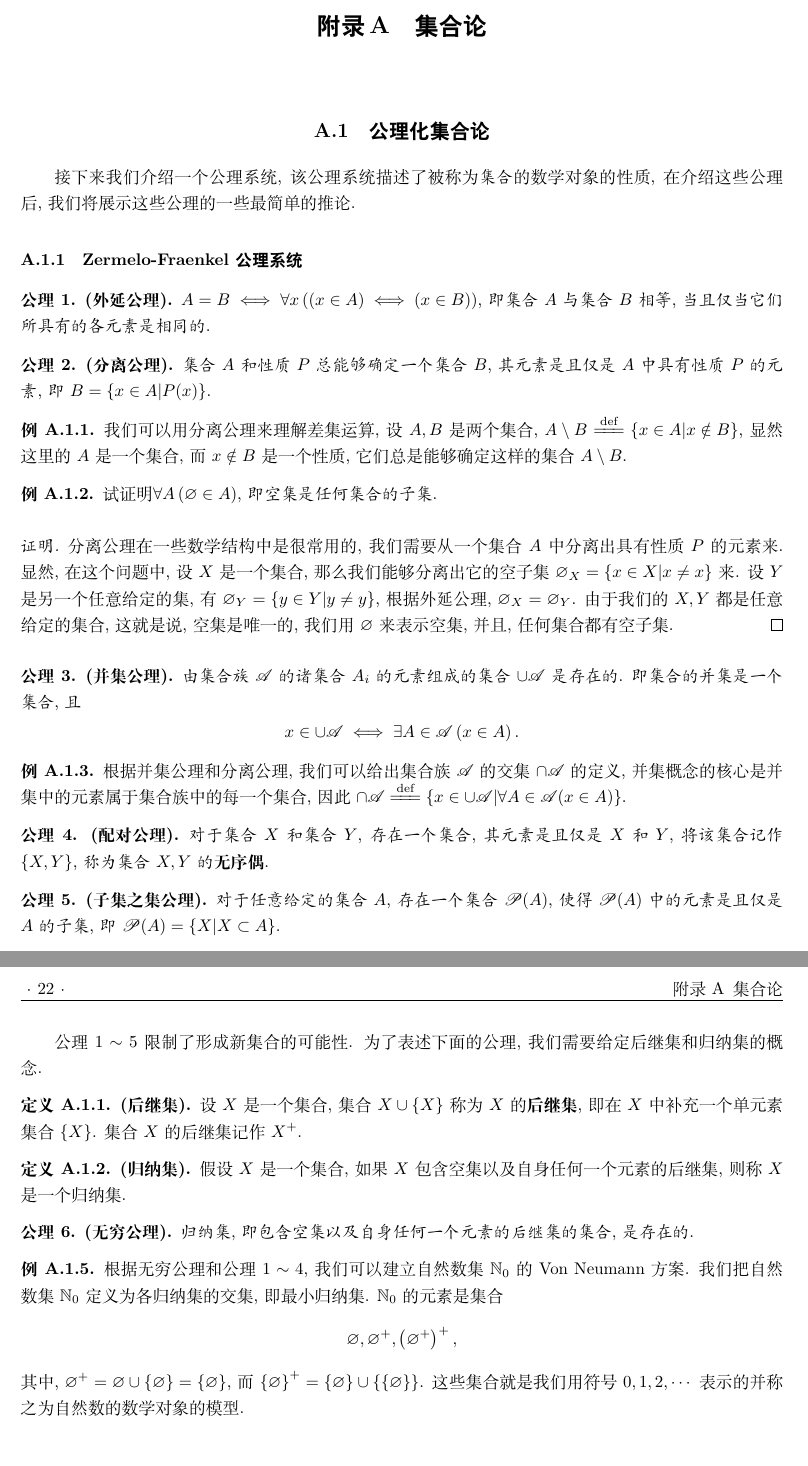
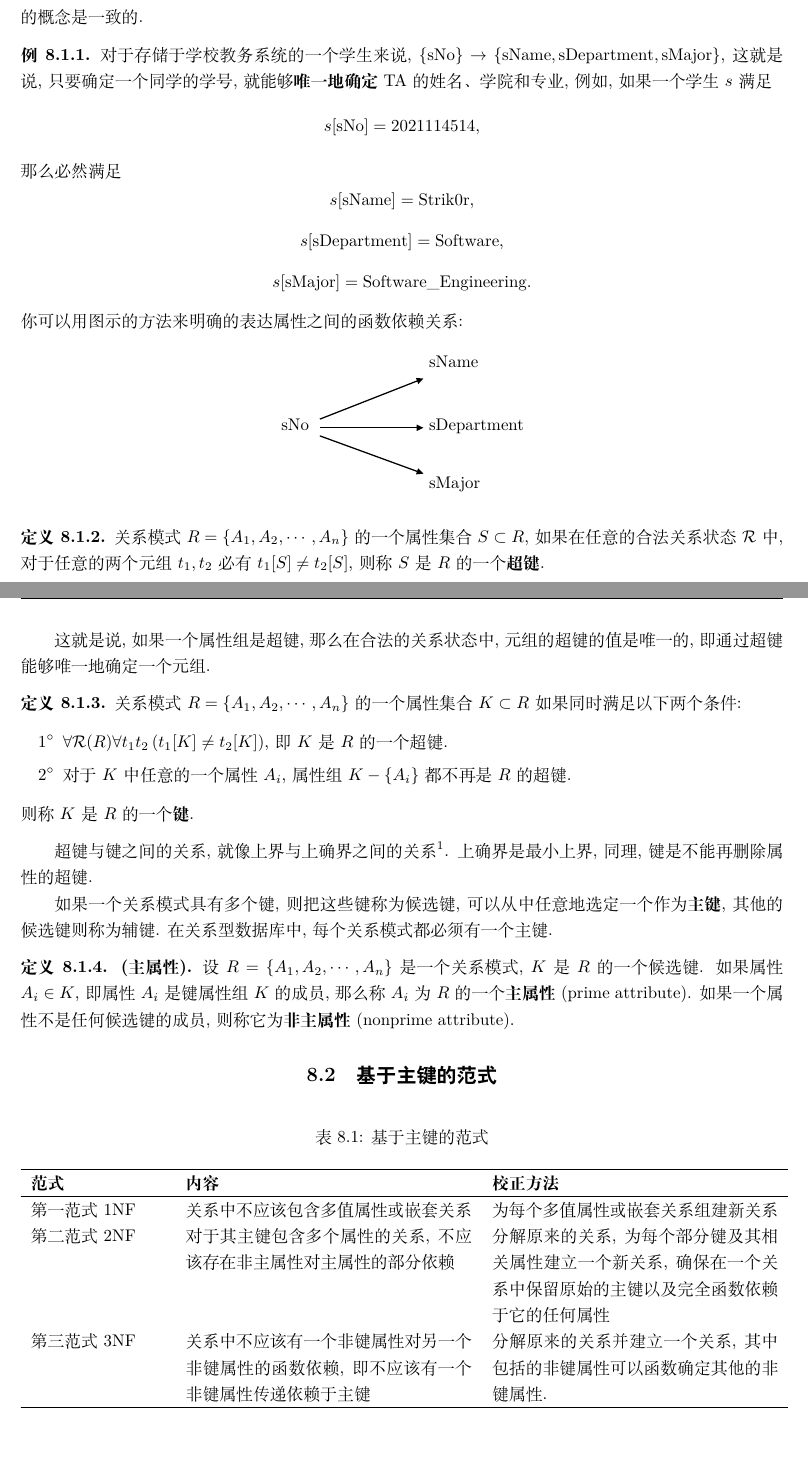
Before and after one commit to Strik0r-QF/DatabaseSystem, a LaTeX thesis (数据库系统基础.tex): two parts of pages 27 and 28 of 30 before the commit and two parts of pages 25 and 26 of 30 after it, joined at a grey line, cut at the place of the change. Compiled offline with XeLaTeX; a missing font is replaced by an installed copy or a similar font.

Commit message:
更新了函数依赖、1NF、2NF、3NF的理论内容

```diff
--- a/数据库系统基础.tex
+++ b/数据库系统基础.tex
@@ -872,3 +889,118 @@ WHERE  <Condition>
+换言之, 属性组 $X$ 中的一个值能够唯一确定属性组 $Y$ 中的一个值.
+这与我们在数学上接触过的函数的概念是一致的.
+
+\begin{example}
+    对于存储于学校教务系统的一个学生来说, $\left\{\mathrm{sNo}\right\} \to \left\{
+        \mathrm{sName}, \mathrm{sDepartment}, \mathrm{sMajor}
+    \right\}$, 这就是说, 只要确定一个同学的学号, 就能够\textbf{唯一地确定}
+    TA 的姓名、学院和专业, 例如, 如果一个学生 $s$ 满足
+    \[ s[\mathrm{sNo}] = 2021114514, \]
+    那么必然满足
+    \[ s[\mathrm{sName}] = \mathrm{Strik0r}, \]
+    \[ s[\mathrm{sDepartment}] = \mathrm{Software}, \]
+    \[ s[\mathrm{sMajor}] = \mathrm{Software\_Engineering}. \]
+    你可以用图示的方法来明确的表达属性之间的函数依赖关系:
+    \begin{figure}[H]
+        \centering
+
+
+        \tikzset{every picture/.style={line width=0.75pt}} %set default line width to 0.75pt
+
+        \begin{tikzpicture}[x=0.75pt,y=0.75pt,yscale=-1,xscale=1]
+        %uncomment if require: \path (0,300); %set diagram left start at 0, and has height of 300
+
+
+        % Text Node
+        \draw (122,128) node [anchor=north west][inner sep=0.75pt]   [align=left] {sNo};
+        % Text Node
+        \draw (239,78) node [anchor=north west][inner sep=0.75pt]   [align=left] {sName};
+        % Text Node
+        \draw (239,128) node [anchor=north west][inner sep=0.75pt]   [align=left] {sDepartment};
+        % Text Node
+        \draw (239,174) node [anchor=north west][inner sep=0.75pt]   [align=left] {sMajor};
+        % Connection
+        \draw    (154,129.64) -- (233.21,98.58) ;
+        \draw [shift={(236,97.48)}, rotate = 158.59] [fill={rgb, 255:red, 0; green, 0; blue, 0 }  ][line width=0.08]  [draw opacity=0] (5.36,-2.57) -- (0,0) -- (5.36,2.57) -- cycle    ;
+        % Connection
+        \draw    (154,136.5) -- (233,136.5) ;
+        \draw [shift={(236,136.5)}, rotate = 180] [fill={rgb, 255:red, 0; green, 0; blue, 0 }  ][line width=0.08]  [draw opacity=0] (5.36,-2.57) -- (0,0) -- (5.36,2.57) -- cycle    ;
+        % Connection
+        \draw    (154,142.89) -- (233.18,171.8) ;
+        \draw [shift={(236,172.83)}, rotate = 200.06] [fill={rgb, 255:red, 0; green, 0; blue, 0 }  ][line width=0.08]  [draw opacity=0] (5.36,-2.57) -- (0,0) -- (5.36,2.57) -- cycle    ;
+
+        \end{tikzpicture}
+    \end{figure}
+\end{example}
+
+\begin{definition}
+    关系模式 $R = \left\{A_1, A_2, \cdots, A_n \right\}$ 的一个属性集合
+    $S \subset R$, 如果在任意的合法关系状态 $\mathcal{R}$ 中,
+    对于任意的两个元组 $t_1, t_2$ 必有 $t_1[S] \ne t_2[S]$,
+    则称 $S$ 是 $R$ 的一个\textbf{超键}.
+\end{definition}
+
+这就是说, 如果一个属性组是超键, 那么在合法的关系状态中, 元组的超键的值是唯一的,
+即通过超键能够唯一地确定一个元组.
+
+\begin{definition}
+    关系模式 $R = \left\{ A_1, A_2, \cdots, A_n \right\}$
+    的一个属性集合 $K \subset R$ 如果同时满足以下两个条件:
+    \begin{enumerate}[label={${\arabic*}^\circ$}, itemsep=0pt]
+        \item $\forall \mathcal{R}(R) \forall t_1 t_2 \left(
+            t_1[K] \ne t_2[K]
+        \right)$, 即 $K$ 是 $R$ 的一个超键.
+        \item 对于 $K$ 中任意的一个属性 $A_i$, 属性组
+        $K - \left\{ A_i \right\}$ 都不再是 $R$ 的超键.
+    \end{enumerate}
+    则称 $K$ 是 $R$ 的一个\textbf{键}.
+\end{definition}
+
+超键与键之间的关系, 就像上界与上确界之间的关系\footnote{
+    如果读者想要了解有关有界数集的界与确界的更多内容,
+    可以参考笔者编写的《数学分析》.
+}. 上确界是最小上界,
+同理, 键是不能再删除属性的超键.
+
+如果一个关系模式具有多个键, 则把这些键称为候选键, 可以从中任意地选定一个作为\textbf{主键},
+其他的候选键则称为辅键. 在关系型数据库中, 每个关系模式都必须有一个主键.
+
+\begin{definition}[主属性]
+    设 $R = \left\{A_1, A_2, \cdots, A_n\right\}$ 是一个关系模式,
+    $K$ 是 $R$ 的一个候选键. 如果属性 $A_i \in K$, 即属性 $A_i$ 是键属性组
+    $K$ 的成员, 那么称 $A_i$ 为 $R$ 的一个\textbf{主属性} (prime attribute).
+    如果一个属性不是任何候选键的成员, 则称它为\textbf{非主属性} (nonprime attribute).
+\end{definition}
+
+\section{基于主键的范式}
+
+{\captionof{table}{基于主键的范式} % 表格标题
+\label{基于主键的范式} % 交叉引用标签
+\begin{longtable}{p{8em}p{17em}p{17em}}
+    \hline
+    % 表头
+    \textbf{范式} & \textbf{内容} & \textbf{校正方法} \\
+    \hline
+    \endhead
+    \hline
+    \endfoot
+
+    % 表格内容
+    第一范式 1NF
+    & 关系中不应该包含多值属性或嵌套关系
+    & 为每个多值属性或嵌套关系组建新关系 \\
+    第二范式 2NF
+    & 对于其主键包含多个属性的关系, 不应该存在非主属性对主属性的部分依赖
+    & 分解原来的关系, 为每个部分键及其相关属性建立一个新关系, 确保在一个关系中
+    保留原始的主键以及完全函数依赖于它的任何属性 \\
+    第三范式 3NF
+    & 关系中不应该有一个非键属性对另一个非键属性的函数依赖,
+    即不应该有一个非键属性传递依赖于主键
+    & 分解原来的关系并建立一个关系, 其中包括的非键属性可以函数确定
+    其他的非键属性.
+\end{longtable}}
+
+\section{Boyce-Codd 范式}
+
 \begin{example}
     现有关系模式: $R(A, B, C, D, E)$, 存在函数依赖
     $A B C \rightarrow D E, A C \rightarrow D, D \rightarrow E$.
@@ -894,109 +1026,6 @@ WHERE  <Condition>
 
 \input{LateX_tem/appendix.tex}
 
-\chapter{集合论}
-
-\section{公理化集合论}
-
-接下来我们介绍一个公理系统, 该公理系统描述了被称为{\kaishu 集合}的数学对象的性质,
-在介绍这些公理后, 我们将展示这些公理的一些最简单的推论.
-
-\subsection{Zermelo-Fraenkel 公理系统}
-
-\setcounter{axiom}{0}
-\begin{axiom}[外延公理]
-    $A = B \iff \forall x \left( (x \in A) \iff (x \in B) \right)$,
-    即集合 $A$ 与集合 $B$ 相等, 当且仅当它们所具有的各元素是相同的.
-\end{axiom}
-\begin{axiom}[分离公理]
-    集合 $A$ 和性质 $P$ 总能够确定一个集合 $B$,
-    其元素是且仅是 $A$ 中具有性质 $P$ 的元素,
-    即 $B = \left\{ x \in A | P(x) \right\}$.
-\end{axiom}
-
-\begin{example}
-    我们可以用分离公理来理解差集运算, 设 $A,B$ 是两个集合, $A \setminus B
-    \xlongequal{\mathrm{def}} \left\{ x \in A | x \notin B \right\}$,
-    显然这里的 $A$ 是一个集合, 而 $x \notin B$ 是一个性质, 它们总是能够确定
-    这样的集合 $A \setminus B$.
-\end{example}
-\begin{example}
-    试证明 {\kaishu $\forall A \left( \varnothing \in A \right)$, 即空集是任何集合的
-    子集}.
-    \begin{proof}
-        分离公理在一些数学结构中是很常用的, 我们需要从一个集合 $A$ 中分离出具有性质
-        $P$ 的元素来. 显然, 在这个问题中, 设 $X$ 是一个集合, 那么我们能够分离出它的
-        空子集 $\varnothing_X = \left\{ x \in X | x \ne x \right\}$ 来.
-        设 $Y$ 是另一个任意给定的集, 有 $\varnothing_Y = \left\{ y \in Y |
-        y \ne y \right\}$, 根据外延公理, $\varnothing_X = \varnothing_Y$.
-        由于我们的 $X,Y$ 都是任意给定的集合, 这就是说, 空集是唯一的, 我们用 $\varnothing$
-        来表示空集, 并且, 任何集合都有空子集.
-    \end{proof}
-\end{example}
-
-\begin{axiom}[并集公理]
-    由集合族 $\mathscr{A}$ 的诸集合 $A_i$ 的元素组成的集合
-    $\cup \mathscr{A}$ 是存在的. 即集合的并集是一个集合, 且
-    \[ x \in \cup \mathscr{A} \iff \exists A \in \mathscr{A} \left(
-        x \in A
-    \right). \]
-\end{axiom}
-
-\begin{example}
-    根据并集公理和分离公理, 我们可以给出集合族 $\mathscr{A}$ 的交集 $\cap \mathscr{A}$
-    的定义, 并集概念的核心是并集中的元素属于集合族中的每一个集合, 因此
-    $\cap \mathscr{A} \xlongequal{\mathrm{def}} \left\{ x \in \cup
-    \mathscr{A} | \forall A \in \mathscr{A} (x \in A) \right\}$.
-\end{example}
-
-\begin{axiom}[配对公理]
-    对于集合 $X$ 和集合 $Y$, 存在一个集合, 其元素是且仅是 $X$ 和 $Y$,
-    将该集合记作 $\left\{ X,Y \right\}$,
-    称为集合 $X,Y$ 的{\normalfont\bfseries 无序偶}.
-\end{axiom}
-
-\begin{axiom}[子集之集公理]
-    对于任意给定的集合 $A$, 存在一个集合 $\mathscr{P}(A)$, 使得 $\mathscr{P}(A)$
-    中的元素是且仅是 $A$ 的子集, 即
-    $\mathscr{P}(A) = \left\{ X | X \subset A \right\}$.
-\end{axiom}
-
-\begin{example}
-    现在我们来回答为什么要按照定义 \ref{def: 二元关系} 的方式来定义二元关系.
-    T.B.C. \label{TBC}
-\end{example}
-
-公理 $1 \sim 5$ 限制了形成新集合的可能性.
-为了表述下面的公理, 我们需要给定后继集和归纳集的概念.
-
-\begin{definition}[后继集]
-    设 $X$ 是一个集合, 集合 $X \cup \left\{ X \right\}$ 称为 $X$ 的\textbf{后继集},
-    即在 $X$ 中补充一个单元素集合 $\left\{ X \right\}$. 集合 $X$ 的后继集记作
-    $X^+$.
-\end{definition}
-\begin{definition}[归纳集]
-    假设 $X$ 是一个集合, 如果 $X$ 包含空集以及自身任何一个元素的后继集, 则称 $X$
-     是一个归纳集.
-\end{definition}
-
-\begin{axiom}[无穷公理]
-    归纳集, 即{\bfseries 包含空集以及自身任何一个元素的后继集}的集合, 是存在的.
-\end{axiom}
-
-\begin{example}
-    根据无穷公理和公理 $1 \sim 4$, 我们可以建立自然数集 $\mathbb{N}_0$ 的 Von
-    Neumann 方案. 我们把自然数集 $\mathbb{N}_0$ 定义为各归纳集的交集, 即最小归纳集.
-    $\mathbb{N}_0$ 的元素是集合
-    \[ \varnothing, \varnothing^+, \left( \varnothing^+ \right)^+, \]
-    其中, $\varnothing^+ = \varnothing \cup \left\{ \varnothing \right\}
-    = \left\{ \varnothing \right\}$, 而 $\left\{ \varnothing \right\}^+
-    = \left\{ \varnothing \right\} \cup \left\{
-        \left\{ \varnothing \right\}
-    \right\}$. 这些集合就是我们用符号 $0,1,2,\cdots$ 表示的并称之为自然数的
-    数学对象的模型.
-\end{example}
-
-\onecolumn
 \begin{thebibliography}{1}
     \addcontentsline{toc}{chapter}{参考文献}
     \bibitem{数据库系统基础}
```
Also changed, not shown: 数据库系统基础.pdf, 数据库系统基础.tex (20 more changed lines).
